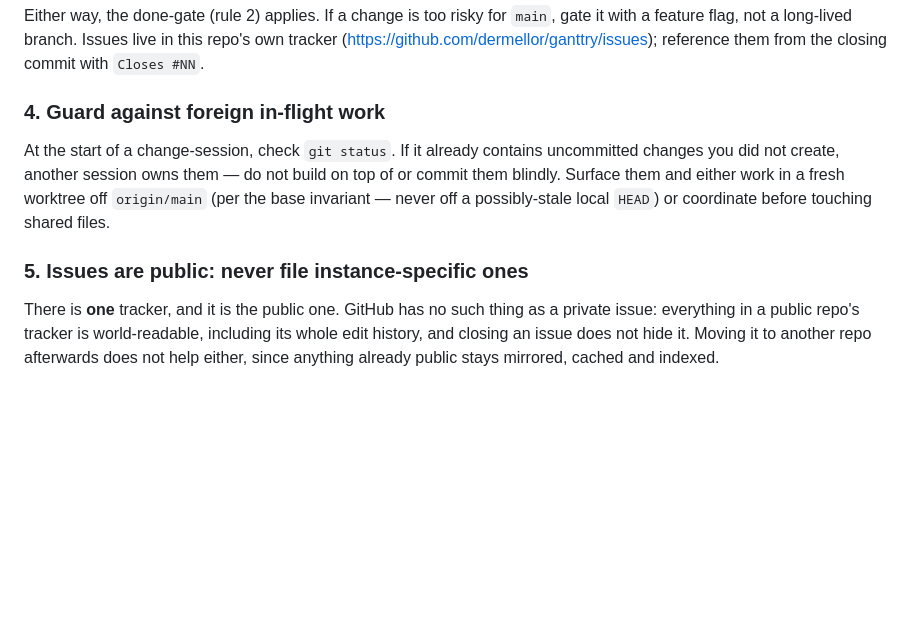
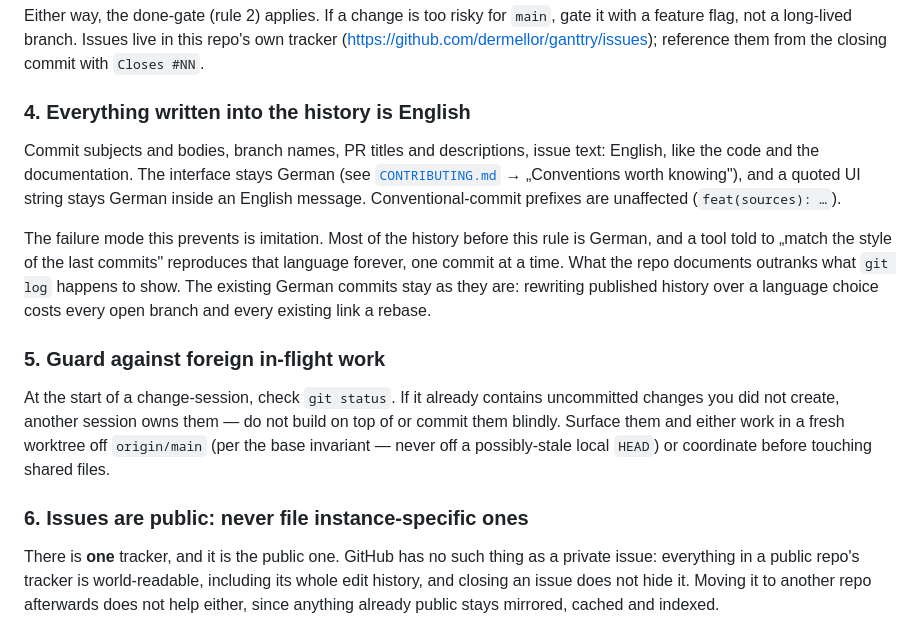
Before and after one commit to dermellor/ganttry, a Markdown page: AGENTS.md, the part around the change. Drawn GitHub-style; blank space fills up the shorter version.

Commit message:
docs: commit messages, PR text and issues are English
The repo documented its language for prose and the UI, but never for what
goes into the history, so every session fell back to imitating `git log`,
which is German for most of the log. That reproduces the language one commit
at a time and never converges.

The rule now lives where a session looks before committing (AGENTS.md, rule 4)
and where a contributor looks (CONTRIBUTING.md). Existing commits stay as they
are; rewriting published history over a language choice is not worth it.

Co-Authored-By: Claude Opus 5 <noreply@anthropic.com>

```diff
--- a/AGENTS.md
+++ b/AGENTS.md
@@ -161,7 +161,22 @@ gate it with a feature flag, not a long-lived branch. Issues live in this repo's
 own tracker (<https://github.com/dermellor/ganttry/issues>); reference them from
 the closing commit with `Closes #NN`.
 
-### 4. Guard against foreign in-flight work
+### 4. Everything written into the history is English
+
+Commit subjects and bodies, branch names, PR titles and descriptions, issue text:
+English, like the code and the documentation. The interface stays German
+(see [`CONTRIBUTING.md`](CONTRIBUTING.md) → „Conventions worth knowing"), and a
+quoted UI string stays German inside an English message. Conventional-commit
+prefixes are unaffected (`feat(sources): …`).
+
+The failure mode this prevents is imitation. Most of the history before this rule
+is German, and a tool told to „match the style of the last commits" reproduces
+that language forever, one commit at a time. What the repo documents outranks what
+`git log` happens to show. The existing German commits stay as they are: rewriting
+published history over a language choice costs every open branch and every
+existing link a rebase.
+
+### 5. Guard against foreign in-flight work
 
 At the start of a change-session, check `git status`. If it already contains
 uncommitted changes you did not create, another session owns them — do not build on
@@ -169,7 +184,7 @@ top of or commit them blindly. Surface them and either work in a fresh worktree
 `origin/main` (per the base invariant — never off a possibly-stale local `HEAD`)
 or coordinate before touching shared files.
 
-### 5. Issues are public: never file instance-specific ones
+### 6. Issues are public: never file instance-specific ones
 
 There is **one** tracker, and it is the public one. GitHub has no such thing as a
 private issue: everything in a public repo's tracker is world-readable, including
```
Also changed, not shown: CONTRIBUTING.md (+4 -2 lines).
